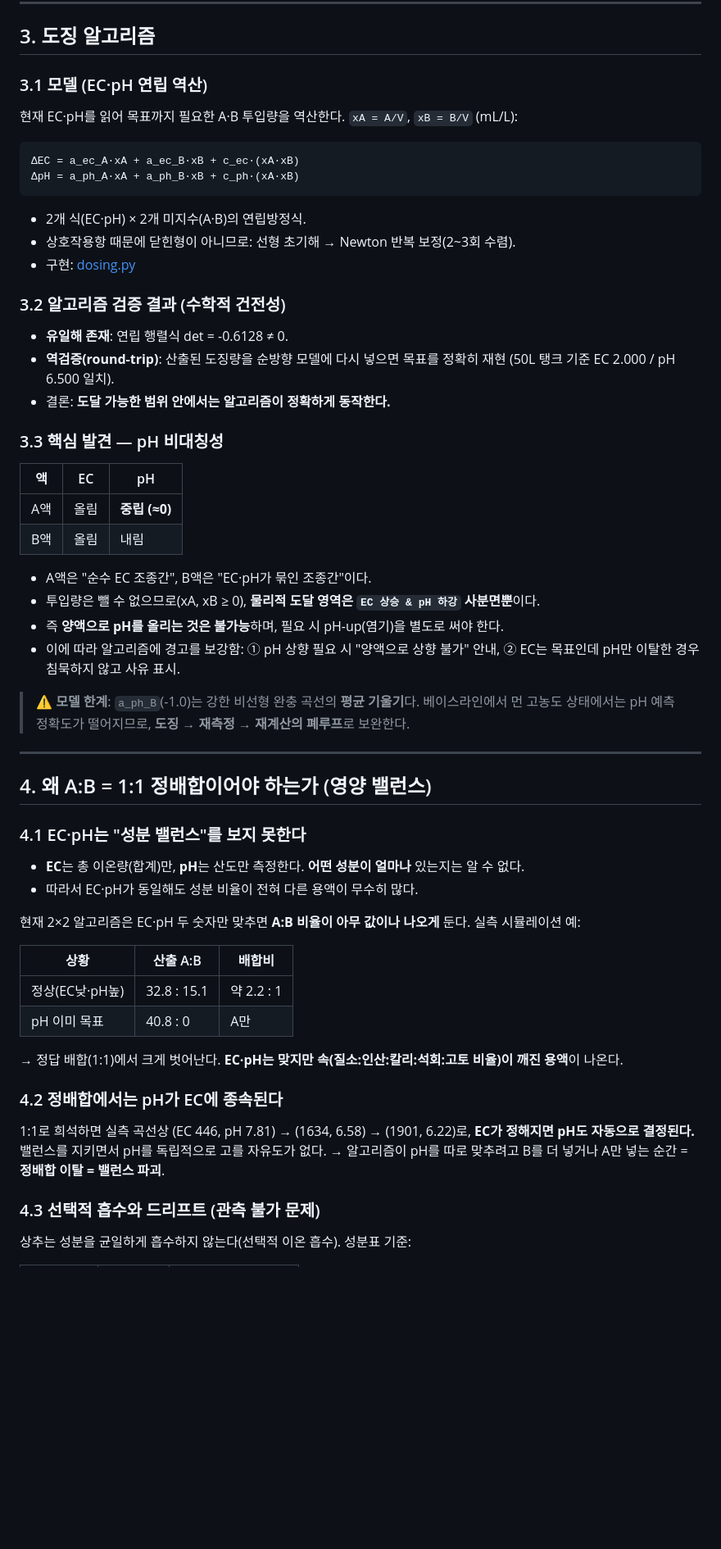
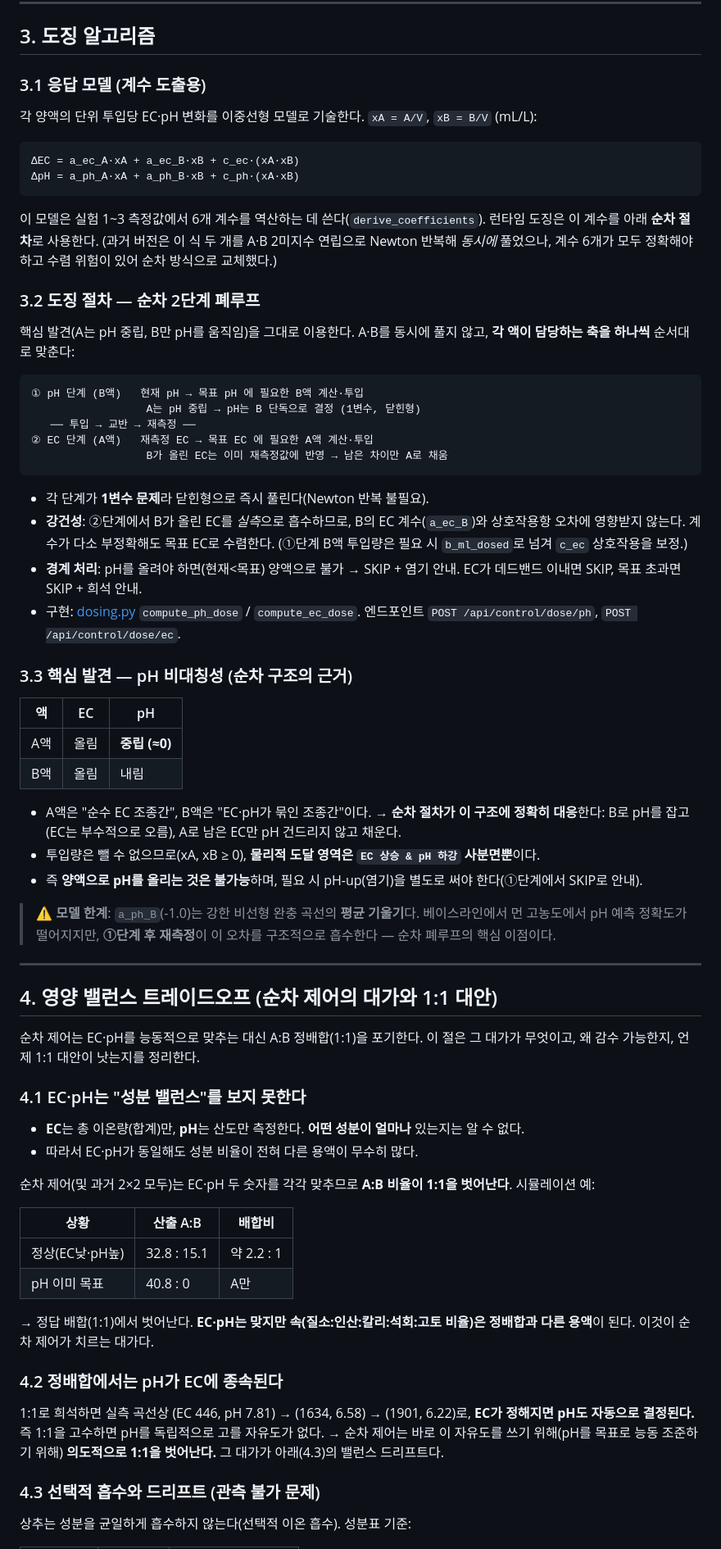
Before and after one commit to durururuk/nft-nutrient-monitor, a Markdown page: docs/양액-도징-분석-보고서.md, the part around one of its changes. Shown at 82% size. Rendered like a GitHub page; blank space fills up the shorter version.

Commit message:
docs: 분석 보고서를 순차 2단계 폐루프 알고리즘에 맞춰 개정
3장(도징 알고리즘)을 EC·pH 2×2 동시 해법 → 순차 2단계(B로 pH, A로 EC)로
재작성. 4장을 "1:1 정배합 당위" → "밸런스 트레이드오프"로 재프레이밍하고
순차 제어를 표준, 1:1을 밸런스 우선 대안으로 정리. 6장 종합 결론 갱신.

유효 분석(성분 밸런스 관측 불가, 선택적 흡수 드리프트, ISE 센서 한계)은 보존.

Co-Authored-By: Claude Opus 4.8 <noreply@anthropic.com>

````diff
--- a/docs/양액-도징-분석-보고서.md
+++ b/docs/양액-도징-분석-보고서.md
@@ -81,63 +82,72 @@
 
 ## 3. 도징 알고리즘
 
-### 3.1 모델 (EC·pH 연립 역산)
+### 3.1 응답 모델 (계수 도출용)
 
-현재 EC·pH를 읽어 목표까지 필요한 A·B 투입량을 역산한다. `xA = A/V`, `xB = B/V` (mL/L):
+각 양액의 단위 투입당 EC·pH 변화를 이중선형 모델로 기술한다. `xA = A/V`, `xB = B/V` (mL/L):
 
 ```
 ΔEC = a_ec_A·xA + a_ec_B·xB + c_ec·(xA·xB)
 ΔpH = a_ph_A·xA + a_ph_B·xB + c_ph·(xA·xB)
 ```
 
-- 2개 식(EC·pH) × 2개 미지수(A·B)의 연립방정식.
-- 상호작용항 때문에 닫힌형이 아니므로: 선형 초기해 → Newton 반복 보정(2~3회 수렴).
-- 구현: [dosing.py](../dosing.py)
+이 모델은 실험 1~3 측정값에서 6개 계수를 역산하는 데 쓴다(`derive_coefficients`). 런타임 도징은 이 계수를 아래 **순차 절차**로 사용한다. (과거 버전은 이 식 두 개를 A·B 2미지수 연립으로 Newton 반복해 *동시에* 풀었으나, 계수 6개가 모두 정확해야 하고 수렴 위험이 있어 순차 방식으로 교체했다.)
 
-### 3.2 알고리즘 검증 결과 (수학적 건전성)
+### 3.2 도징 절차 — 순차 2단계 폐루프
 
-- **유일해 존재**: 연립 행렬식 det = -0.6128 ≠ 0.
-- **역검증(round-trip)**: 산출된 도징량을 순방향 모델에 다시 넣으면 목표를 정확히 재현
-  (50L 탱크 기준 EC 2.000 / pH 6.500 일치).
-- 결론: **도달 가능한 범위 안에서는 알고리즘이 정확하게 동작한다.**
+핵심 발견(A는 pH 중립, B만 pH를 움직임)을 그대로 이용한다. A·B를 동시에 풀지 않고, **각 액이 담당하는 축을 하나씩** 순서대로 맞춘다:
 
-### 3.3 핵심 발견 — pH 비대칭성
+```
+① pH 단계 (B액)   현재 pH → 목표 pH 에 필요한 B액 계산·투입
+                  A는 pH 중립 → pH는 B 단독으로 결정 (1변수, 닫힌형)
+   ── 투입 → 교반 → 재측정 ──
+② EC 단계 (A액)   재측정 EC → 목표 EC 에 필요한 A액 계산·투입
+                  B가 올린 EC는 이미 재측정값에 반영 → 남은 차이만 A로 채움
+```
+
+- 각 단계가 **1변수 문제**라 닫힌형으로 즉시 풀린다(Newton 반복 불필요).
+- **강건성**: ②단계에서 B가 올린 EC를 *실측*으로 흡수하므로, B의 EC 계수(`a_ec_B`)와 상호작용항 오차에 영향받지 않는다. 계수가 다소 부정확해도 목표 EC로 수렴한다. (①단계 B액 투입량은 필요 시 `b_ml_dosed`로 넘겨 `c_ec` 상호작용을 보정.)
+- **경계 처리**: pH를 올려야 하면(현재<목표) 양액으로 불가 → SKIP + 염기 안내. EC가 데드밴드 이내면 SKIP, 목표 초과면 SKIP + 희석 안내.
+- 구현: [dosing.py](../dosing.py) `compute_ph_dose` / `compute_ec_dose`. 엔드포인트 `POST /api/control/dose/ph`, `POST /api/control/dose/ec`.
+
+### 3.3 핵심 발견 — pH 비대칭성 (순차 구조의 근거)
 
 | 액 | EC | pH |
 | --- | --- | --- |
 | A액 | 올림 | **중립 (≈0)** |
 | B액 | 올림 | 내림 |
 
-- A액은 "순수 EC 조종간", B액은 "EC·pH가 묶인 조종간"이다.
+- A액은 "순수 EC 조종간", B액은 "EC·pH가 묶인 조종간"이다. → **순차 절차가 이 구조에 정확히 대응**한다: B로 pH를 잡고(EC는 부수적으로 오름), A로 남은 EC만 pH 건드리지 않고 채운다.
 - 투입량은 뺄 수 없으므로(xA, xB ≥ 0), **물리적 도달 영역은 `EC 상승 & pH 하강` 사분면뿐**이다.
-- 즉 **양액으로 pH를 올리는 것은 불가능**하며, 필요 시 pH-up(염기)을 별도로 써야 한다.
-- 이에 따라 알고리즘에 경고를 보강함: ① pH 상향 필요 시 "양액으로 상향 불가" 안내, ② EC는 목표인데 pH만 이탈한 경우 침묵하지 않고 사유 표시.
+- 즉 **양액으로 pH를 올리는 것은 불가능**하며, 필요 시 pH-up(염기)을 별도로 써야 한다(①단계에서 SKIP로 안내).
 
-> ⚠️ **모델 한계**: `a_ph_B`(-1.0)는 강한 비선형 완충 곡선의 **평균 기울기**다. 베이스라인에서 먼 고농도 상태에서는 pH 예측 정확도가 떨어지므로, **도징 → 재측정 → 재계산의 폐루프**로 보완한다.
+> ⚠️ **모델 한계**: `a_ph_B`(-1.0)는 강한 비선형 완충 곡선의 **평균 기울기**다. 베이스라인에서 먼 고농도에서 pH 예측 정확도가 떨어지지만, **①단계 후 재측정**이 이 오차를 구조적으로 흡수한다 — 순차 폐루프의 핵심 이점이다.
 
 ---
 
-## 4. 왜 A:B = 1:1 정배합이어야 하는가 (영양 밸런스)
+## 4. 영양 밸런스 트레이드오프 (순차 제어의 대가와 1:1 대안)
+
+순차 제어는 EC·pH를 능동적으로 맞추는 대신 A:B 정배합(1:1)을 포기한다. 이 절은 그 대가가 무엇이고, 왜 감수 가능한지, 언제 1:1 대안이 낫는지를 정리한다.
 
 ### 4.1 EC·pH는 "성분 밸런스"를 보지 못한다
 
 - **EC**는 총 이온량(합계)만, **pH**는 산도만 측정한다. **어떤 성분이 얼마나** 있는지는 알 수 없다.
 - 따라서 EC·pH가 동일해도 성분 비율이 전혀 다른 용액이 무수히 많다.
 
-현재 2×2 알고리즘은 EC·pH 두 숫자만 맞추면 **A:B 비율이 아무 값이나 나오게** 둔다. 실측 시뮬레이션 예:
+순차 제어(및 과거 2×2 모두)는 EC·pH 두 숫자를 각각 맞추므로 **A:B 비율이 1:1을 벗어난다**. 시뮬레이션 예:
 
 | 상황 | 산출 A:B | 배합비 |
 | --- | --- | --- |
 | 정상(EC낮·pH높) | 32.8 : 15.1 | 약 2.2 : 1 |
 | pH 이미 목표 | 40.8 : 0 | A만 |
 
-→ 정답 배합(1:1)에서 크게 벗어난다. **EC·pH는 맞지만 속(질소:인산:칼리:석회:고토 비율)이 깨진 용액**이 나온다.
+→ 정답 배합(1:1)에서 벗어난다. **EC·pH는 맞지만 속(질소:인산:칼리:석회:고토 비율)은 정배합과 다른 용액**이 된다. 이것이 순차 제어가 치르는 대가다.
 
 ### 4.2 정배합에서는 pH가 EC에 종속된다
 
 1:1로 희석하면 실측 곡선상 (EC 446, pH 7.81) → (1634, 6.58) → (1901, 6.22)로,
-**EC가 정해지면 pH도 자동으로 결정된다.** 밸런스를 지키면서 pH를 독립적으로 고를 자유도가 없다.
-→ 알고리즘이 pH를 따로 맞추려고 B를 더 넣거나 A만 넣는 순간 = **정배합 이탈 = 밸런스 파괴**.
+**EC가 정해지면 pH도 자동으로 결정된다.** 즉 1:1을 고수하면 pH를 독립적으로 고를 자유도가 없다.
+→ 순차 제어는 바로 이 자유도를 쓰기 위해(pH를 목표로 능동 조준하기 위해) **의도적으로 1:1을 벗어난다.** 그 대가가 아래(4.3)의 밸런스 드리프트다.
 
 ### 4.3 선택적 흡수와 드리프트 (관측 불가 문제)
 
````
Also changed, not shown: other parts of docs/양액-도징-분석-보고서.md (+18 -12 lines).
